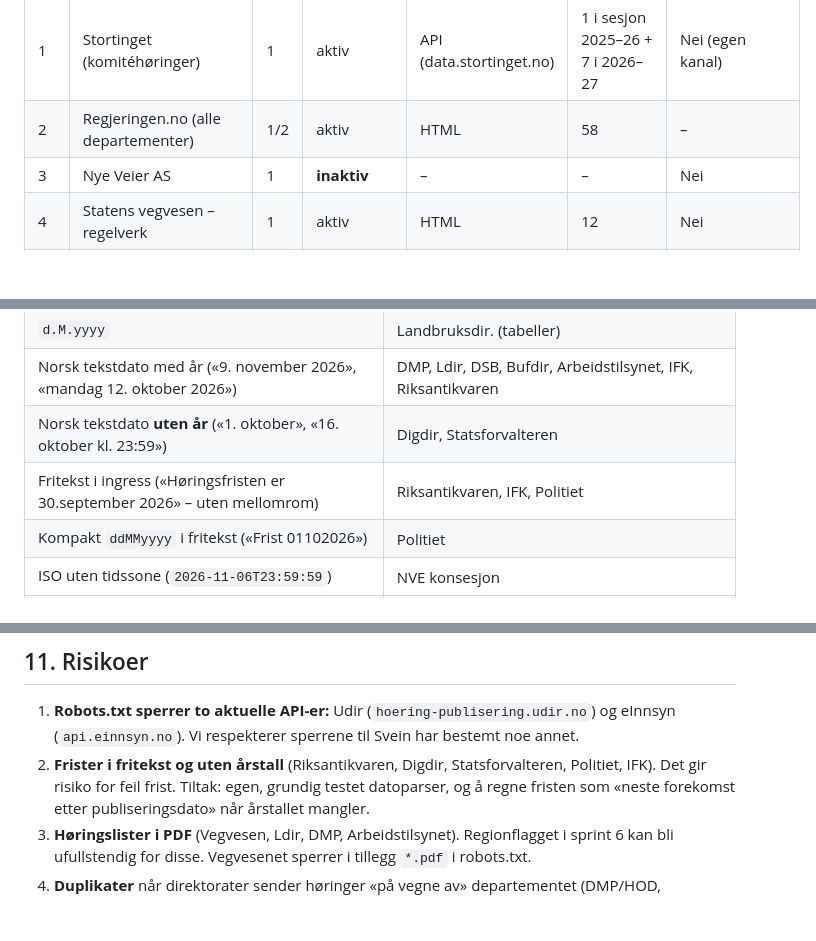
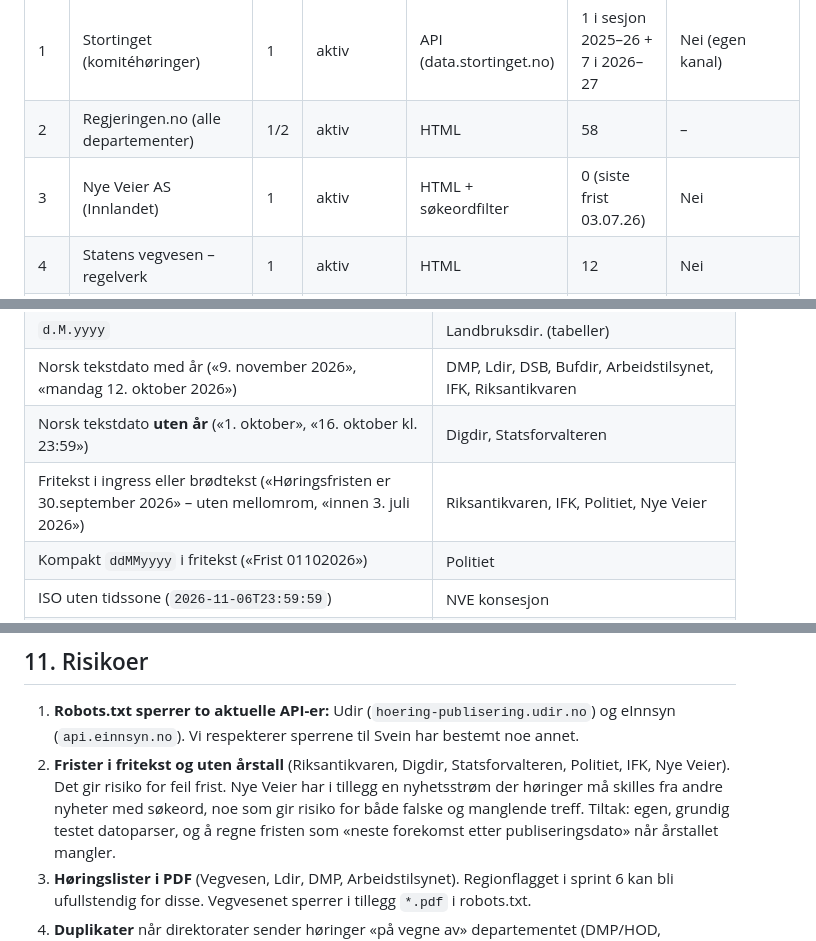
Before and after one commit to shkorshavn/horingsoversikt-gru, a Markdown page: docs/kildekartlegging.md, 3 parts joined by grey strips. GitHub-like rendering; blank space fills up the shorter version.

```diff
--- a/docs/kildekartlegging.md
+++ b/docs/kildekartlegging.md
@@ -24,7 +25,7 @@ Ingen av de anbefalte kildene trenger Playwright.
 |---|---|---|---|---|---|---|
 | 1 | Stortinget (komitéhøringer) | 1 | aktiv | API (data.stortinget.no) | 1 i sesjon 2025–26 + 7 i 2026–27 | Nei (egen kanal) |
 | 2 | Regjeringen.no (alle departementer) | 1/2 | aktiv | HTML | 58 | – |
-| 3 | Nye Veier AS | 1 | **inaktiv** | – | – | Nei |
+| 3 | Nye Veier AS (Innlandet) | 1 | aktiv | HTML + søkeordfilter | 0 (siste frist 03.07.26) | Nei |
 | 4 | Statens vegvesen – regelverk | 1 | aktiv | HTML | 12 | Nei |
 | 4b | Statens vegvesen – vegprosjekter | 1 | aktiv | HTML | 7 (hele landet) | Nei |
 | 5 | Jernbanedirektoratet | 1 | **inaktiv** | – | – | Delvis (via SD) |
@@ -442,7 +463,7 @@ Bør godkjennes av Svein (spørsmål 2).
 | `d.M.yyyy` | Landbruksdir. (tabeller) |
 | Norsk tekstdato med år («9. november 2026», «mandag 12. oktober 2026») | DMP, Ldir, DSB, Bufdir, Arbeidstilsynet, IFK, Riksantikvaren |
 | Norsk tekstdato **uten år** («1. oktober», «16. oktober kl. 23:59») | Digdir, Statsforvalteren |
-| Fritekst i ingress («Høringsfristen er 30.september 2026» – uten mellomrom) | Riksantikvaren, IFK, Politiet |
+| Fritekst i ingress eller brødtekst («Høringsfristen er 30.september 2026» – uten mellomrom, «innen 3. juli 2026») | Riksantikvaren, IFK, Politiet, Nye Veier |
 | Kompakt `ddMMyyyy` i fritekst («Frist 01102026») | Politiet |
 | ISO uten tidssone (`2026-11-06T23:59:59`) | NVE konsesjon |
 | ISO med tid (`2026-09-28T12:25:04+00:00`) | Skatteetaten |
@@ -459,7 +480,9 @@ entiteter på regjeringen.no, som må dekodes.
 1. **Robots.txt sperrer to aktuelle API-er:** Udir (`hoering-publisering.udir.no`) og eInnsyn
    (`api.einnsyn.no`). Vi respekterer sperrene til Svein har bestemt noe annet.
 2. **Frister i fritekst og uten årstall** (Riksantikvaren, Digdir, Statsforvalteren, Politiet,
-   IFK). Det gir risiko for feil frist. Tiltak: egen, grundig testet datoparser, og å regne
+   IFK, Nye Veier). Det gir risiko for feil frist. Nye Veier har i tillegg en nyhetsstrøm der
+   høringer må skilles fra andre nyheter med søkeord, noe som gir risiko for både falske og
+   manglende treff. Tiltak: egen, grundig testet datoparser, og å regne
    fristen som «neste forekomst etter publiseringsdato» når årstallet mangler.
 3. **Høringslister i PDF** (Vegvesen, Ldir, DMP, Arbeidstilsynet). Regionflagget i sprint 6 kan
    bli ufullstendig for disse. Vegvesenet sperrer i tillegg `*.pdf` i robots.txt.
```
Also changed, not shown: other parts of docs/kildekartlegging.md (+32 -10 lines), docs/sprinter/sprint-00-rapport-v2.md (added, +138 -0 lines).
